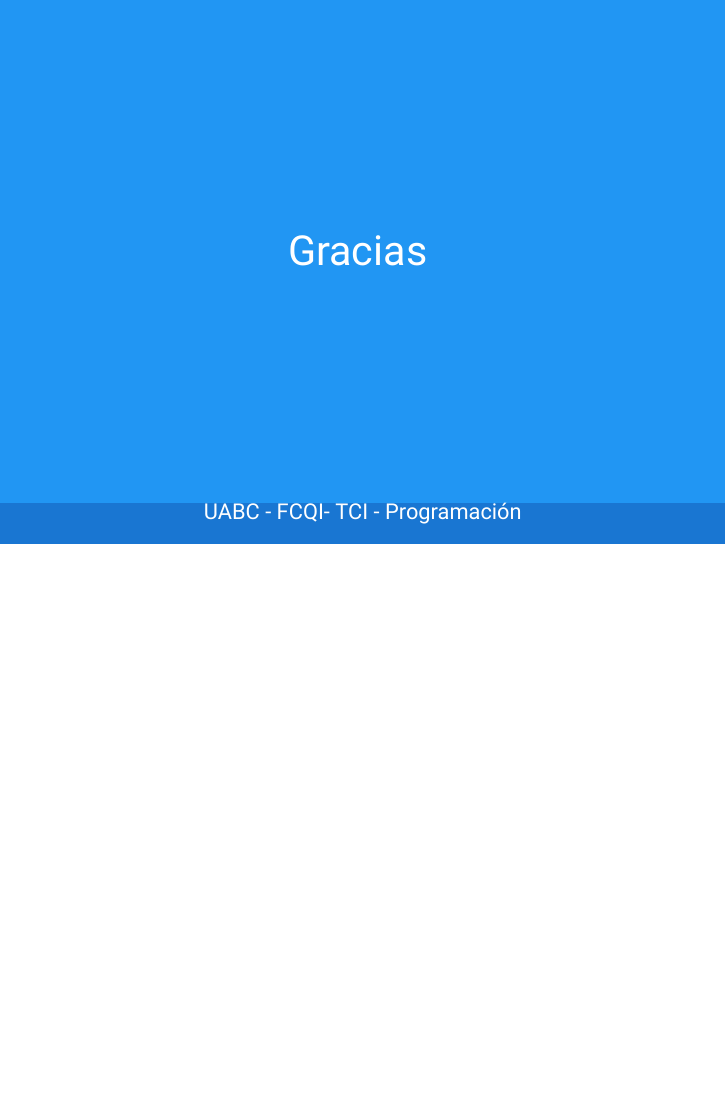
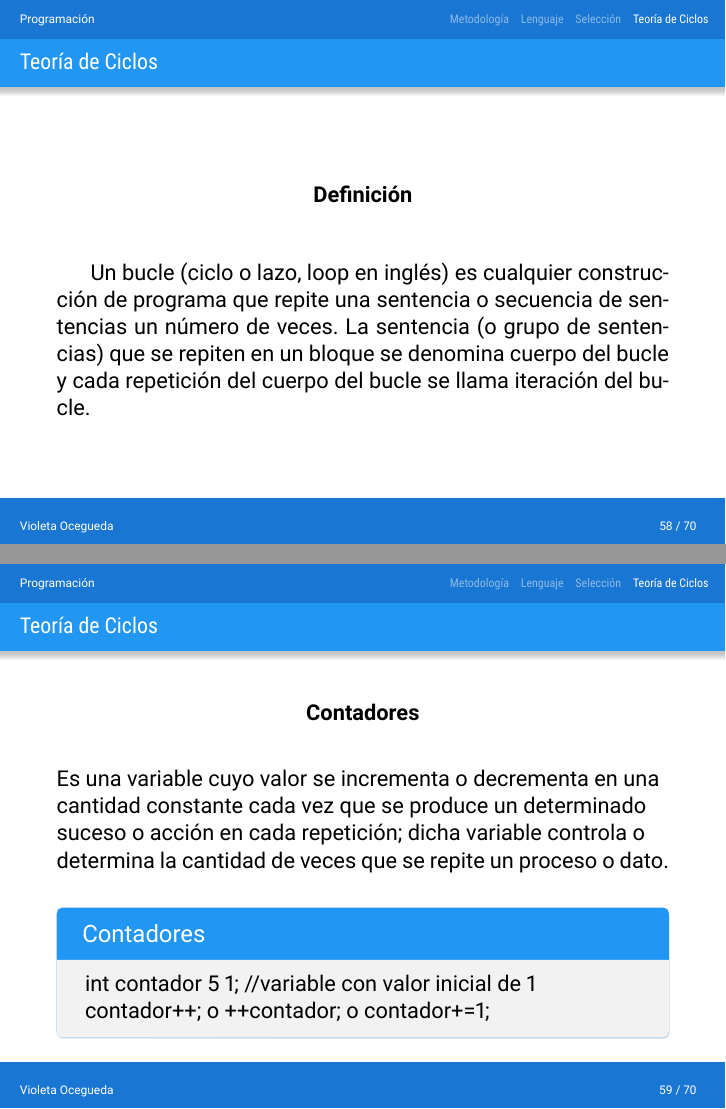
Before and after one commit to gutierrezArmando/apuntesProgramacionLatex, LaTeX slides (P_Manual.tex, which reads teoriaDeCiclos.tex): page 69 of 69 before the commit and pages 69 and 70 of 81 after it, the two joined at a grey line, the shorter picture padded with empty space. The pictures show the PDF file P_Manual.pdf that the author committed with the source.

Commit message:
Teoría de ciclos y ciclo while
Información teórica de contador, acumulador y centinela, y descripción del ciclo while

```diff
--- /dev/null
+++ b/teoriaDeCiclos.tex
@@ -0,0 +1,168 @@
+\section{Teoría de Ciclos}
+
+% - - - - - - - - - - - - - - - - - - - - - Slide 01 - - - - - - - - - - - - - - - - - - - - - - -
+\begin{frame}{Teoría de Ciclos}
+    \begin{center}\textbf{Definición}\end{center}
+    \justify
+    \hspace{5mm}
+    Un bucle (ciclo o lazo, loop en inglés) es cualquier construcción de programa que
+    repite una sentencia o secuencia de sentencias un número de veces. La sentencia (o
+    grupo de sentencias) que se repiten en un bloque se denomina cuerpo del bucle y
+    cada repetición del cuerpo del bucle se llama iteración del bucle.
+\end{frame}
+
+
+% - - - - - - - - - - - - - - - - - - - - - Slide 02 - - - - - - - - - - - - - - - - - - - - - - -
+\begin{frame}{Teoría de Ciclos}
+    \begin{center}\textbf{Contadores}\end{center}
+    \vspace{-2mm}
+    Es una variable cuyo valor se incrementa o decrementa en una cantidad constante cada vez que se produce un determinado suceso o acción en cada repetición; dicha variable controla o determina la cantidad de veces que se repite un proceso o dato.
+    \begin{block}{Contadores}
+        int contador 5 1; //variable con valor inicial de 1\\
+        contador++; o ++contador; o contador+=1;
+    \end{block}
+\end{frame}
+
+
+% - - - - - - - - - - - - - - - - - - - - - Slide 03 - - - - - - - - - - - - - - - - - - - - - - -
+\begin{frame}{Teoría de Ciclos}
+    \vspace{-1mm}
+    \begin{center}\textbf{Acumuladores}\end{center}
+    \vspace{-3mm}
+    Un acumulador realiza la misma función que un contador con la diferencia de que el incremento o decremento es variable. Es una variable que acumula sobre sí misma un conjunto de valores, para tener la acumulación de todos ellos en una sola variable. Almacena cantidades resultantes de operaciones sucesivas.
+    \begin{block}{Acumuladores}
+        int acumulador 50;\\
+        acumulador = acumulador + valor;
+    \end{block}
+\end{frame}
+
+
+% - - - - - - - - - - - - - - - - - - - - - Slide 04 - - - - - - - - - - - - - - - - - - - - - - -
+\begin{frame}{Teoría de Ciclos}
+    \begin{center}\textbf{Centinela}\end{center}
+    \hspace{5mm}
+    El centinela es una variable que inicia con un valor, luego dentro de un bucle este valor cambia, haciendo falsa la condición del ciclo y por lo tanto indicará el fin del ciclo (el usuario puede determinar cuándo hacerlo). La repetición controlada por centinela se considera como una repetición indefinida (se desconoce el número de repeticiones).
+\end{frame}
+
+
+
+% - - - - - - - - - - - - - - - - - - - - - Slide 05 - - - - - - - - - - - - - - - - - - - - - - -
+\begin{frame}{Tipos de ciclos}
+
+    \begin{center}\textbf{Ciclo While}\end{center}
+    \hspace{5mm}
+    Un ciclo \textbf{while} tiene una condición (expresión lógica) que controla la secuencia de repetición. La posición de esta condición es previo al cuerpo del ciclo, de modo que, cuando se ejecuta, se evalúa la condición antes de que se ejecute el cuerpo del bucle.
+\end{frame}
+
+%    \begin{center}\textbf{Sintaxis}\end{center}
+%    \begin{columns}
+%        \begin{column}{0.4 \textwidth}
+%\begin{lstlisting}
+%while(condicion)
+%    sentencia;
+%\end{lstlisting}
+%        \end{column}
+%        \begin{column}{0.4 \textwidth}
+%\begin{lstlisting}
+%while(condicion)
+%{
+%    senctencia_1;
+%    .
+%    .
+%    sentencia_n;
+%}
+%\end{lstlisting}
+%        \end{column}
+%    \end{columns}
+
+
+% - - - - - - - - - - - - - - - - - - - - - Slide 06 - - - - - - - - - - - - - - - - - - - - - - -
+\begin{frame}[t]{Tipos de ciclos}
+    \vspace{-5mm}
+    \begin{center}\includegraphics[scale=0.4]{flujoWhile.JPG}\vspace{-5mm}\end{center}
+    \justify
+    \hspace{5mm}
+    El diagrama indica que la ejecución de la sentencia se repite mientras la condición permanece verdadera y termina cuando se hace falsa. También que la condición del ciclo se evalúa antes de ejecutar el cuerpo del ciclo, si esta condición es inicialmente falsa, el cuerpo del ciclo no se ejecutará. En otras palabras, el cuerpo de un bucle while se ejecutará cero o más veces.
+\end{frame}
+
+
+% - - - - - - - - - - - - - - - - - - - - - Slide 07 - - - - - - - - - - - - - - - - - - - - - - -
+\begin{frame}[fragile]{Tipos de ciclos}
+
+    \begin{center}\textbf{Ejemplos}\end{center}
+    \begin{columns}
+        \begin{column}{0.5 \textwidth}
+            El siguien ciclo cuenta hasta 10
+        \begin{lstlisting}
+int x = 0;
+while( x < 10 )
+    printf("X: %d\n", x++);
+\end{lstlisting}
+        \end{column}
+        \begin{column}{0.4 \textwidth}
+    Visualizar n asteriscos
+    \begin{lstlisting}
+contador = 0;
+while( contador < n )
+{
+    printf(" * ");
+    contador++;
+}/*Fin del while*/
+\end{lstlisting}
+        \end{column}
+    \end{columns}
+\end{frame}
+
+% - - - - - - - - - - - - - - - - - - - - - Slide 08 - - - - - - - - - - - - - - - - - - - - - - -
+\begin{frame}[fragile]{Tipos de ciclos}
+    \begin{center}
+        \textbf{Ciclo Infinito}
+    \end{center}
+    \justify
+    Si la variable de control no se actualiza el ciclo se ejecutará “siempre” (ciclo infinito). Un ciclo infinito (sin terminación) se produce cuando la condición del permanece y no se hace falsa en ninguna iteración.
+    \vspace{-2mm}
+\begin{center}
+    \begin{tabular}{c}
+            \begin{lstlisting}
+/* bucle infinito */
+contador = 1;
+while (contador < 100)
+{
+    printf("%d \n", contador);
+    contador--;
+}
+\end{lstlisting}
+    \end{tabular}
+\end{center}
+\end{frame}
+
+
+
+% - - - - - - - - - - - - - - - - - - - - - Slide 09 - - - - - - - - - - - - - - - - - - - - - - -
+\begin{frame}[fragile]{Tipos de ciclos}
+\begin{center}
+    \textbf{CICLO DE MUESTRA CON \textit{WHILE}}
+\end{center}
+\lstinputlisting[style=customc]{codigos/ciclos/cicloMuestra.c}
+\end{frame}
+
+
+
+% - - - - - - - - - - - - - - - - - - - - - Slide 10 - - - - - - - - - - - - - - - - - - - - - - -
+\begin{frame}{Tipos de ciclos}
+content...
+\end{frame}
+
+
+
+% - - - - - - - - - - - - - - - - - - - - - Slide 11 - - - - - - - - - - - - - - - - - - - - - - -
+\begin{frame}{Tipos de ciclos}
+content...
+\end{frame}
+
+
+
+% - - - - - - - - - - - - - - - - - - - - - Slide 12 - - - - - - - - - - - - - - - - - - - - - - -
+\begin{frame}{Tipos de ciclos}
+content...
+\end{frame}
```
Also changed, not shown: P_Manual.tex (+1 -0 lines), codigos/ciclos/cicloMuestra.c (added, +10 -0 lines), introduccionLenguaje.tex (+1 -1 lines), metodologia.tex (+1 -1 lines), preambulo.tex (+1 -0 lines), seleccion.tex (+33 -78 lines), P_Manual.pdf, figs/flujoWhile.JPG (added).
